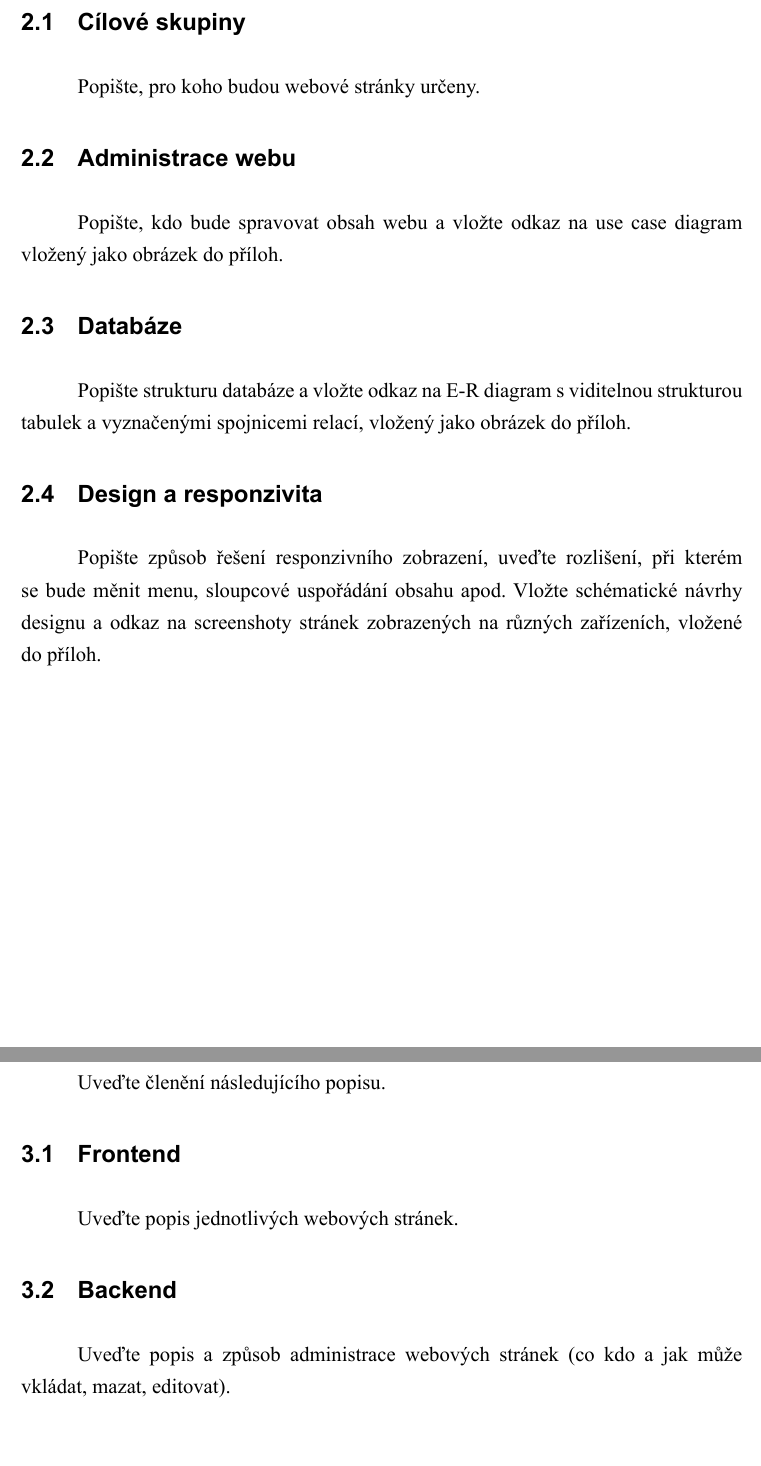
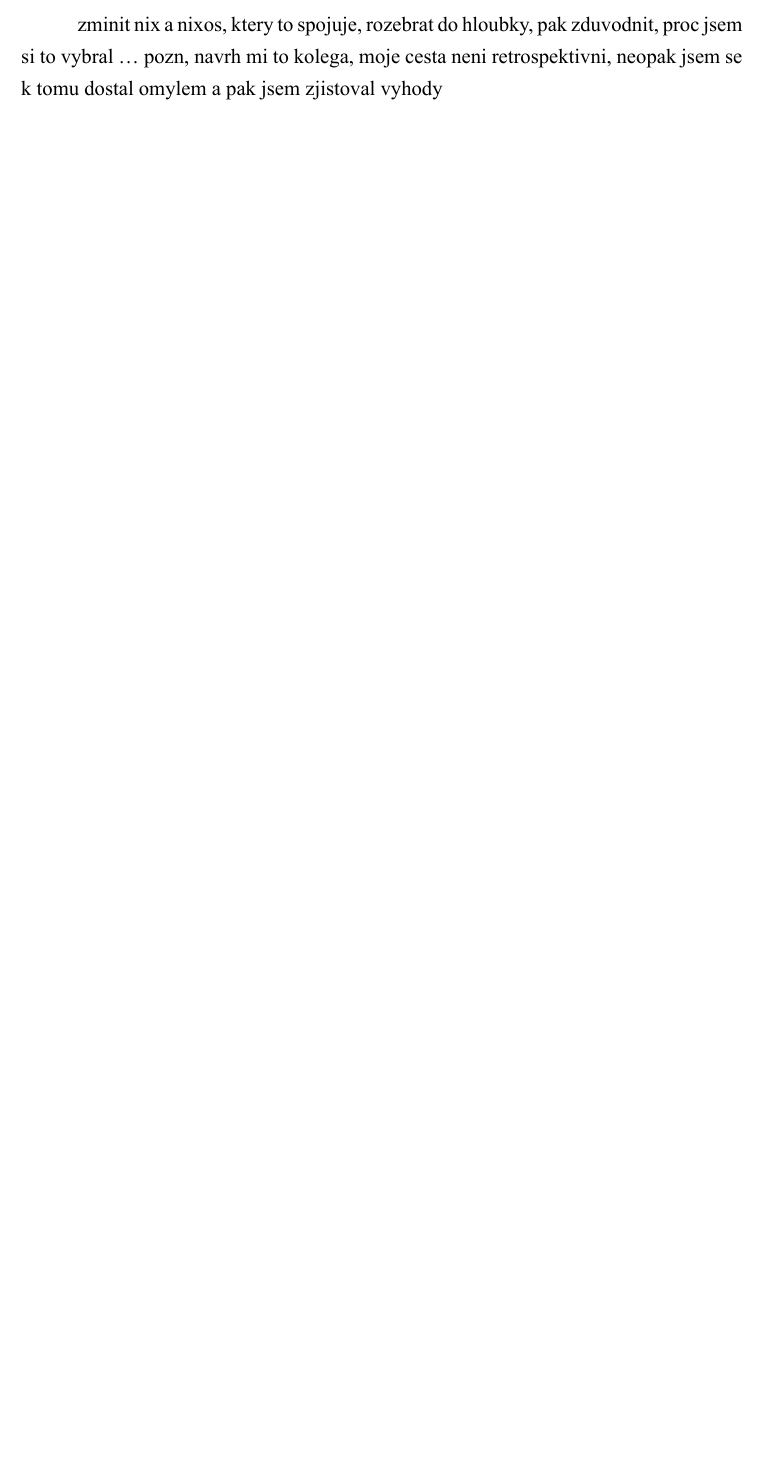
Before and after one commit to kucendro/os, a Typst document (papers/maturita/main.typ): two parts of pages 11 and 12 of 19 before the commit and part of page 11 of 18 after it, the two joined at a grey line, cut at the place of the change, the shorter picture padded with empty space. The pictures show the PDF file papers/maturita/pdf/main.pdf that the author committed with the source.

Commit message:
analyza osnova

```diff
--- a/papers/maturita/main.typ
+++ b/papers/maturita/main.typ
@@ -52,3 +54,4 @@ Vytvoření systému, který se dokáže dle potřeby a vytíženosti adaptovat
 
 == Kombinace deklarativnosti a operačního systému
 
+zminit nix a nixos, ktery to spojuje, rozebrat do hloubky, pak zduvodnit, proc jsem si to vybral ... pozn, navrh mi to kolega, moje cesta neni retrospektivni, neopak jsem se k tomu dostal omylem a pak jsem zjistoval vyhody
@@ -56,31 +58,4 @@ Vytvoření systému, který se dokáže dle potřeby a vytíženosti adaptovat
 
-== Cílové skupiny
-
-Popište, pro koho budou webové stránky určeny.
-
-== Administrace webu
-
-Popište, kdo bude spravovat obsah webu a vložte odkaz na use~case diagram vložený jako obrázek do příloh.
-
-== Databáze
-
-Popište strukturu databáze a vložte odkaz na E-R diagram s~viditelnou strukturou tabulek a vyznačenými spojnicemi relací, vložený jako obrázek do příloh.
-
-== Design a responzivita
-
-Popište způsob řešení responzivního zobrazení, uveďte rozlišení, při kterém se bude měnit menu, sloupcové uspořádání obsahu apod. Vložte schématické návrhy designu a~odkaz na screenshoty stránek zobrazených na různých zařízeních, vložené do příloh.
-
-= Popis projektu
-
-Uveďte členění následujícího popisu.
-
-== Frontend
-
-Uveďte popis jednotlivých webových stránek.
-
-== Backend
-
-Uveďte popis a způsob administrace webových stránek (co kdo a jak může vkládat, mazat, editovat).
 
 #heading(numbering: none)[Závěr]
 
```
Also changed, not shown: papers/maturita/pdf/main.pdf, papers/maturita/main.typ (5 more changed lines).
